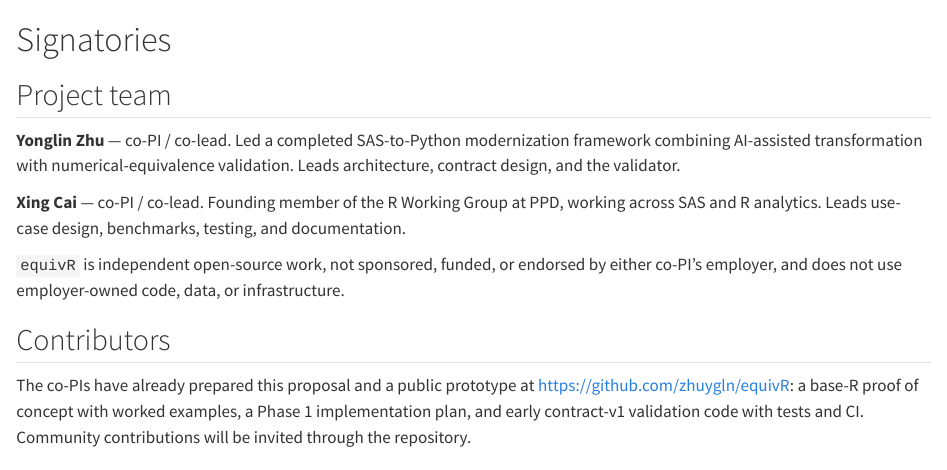
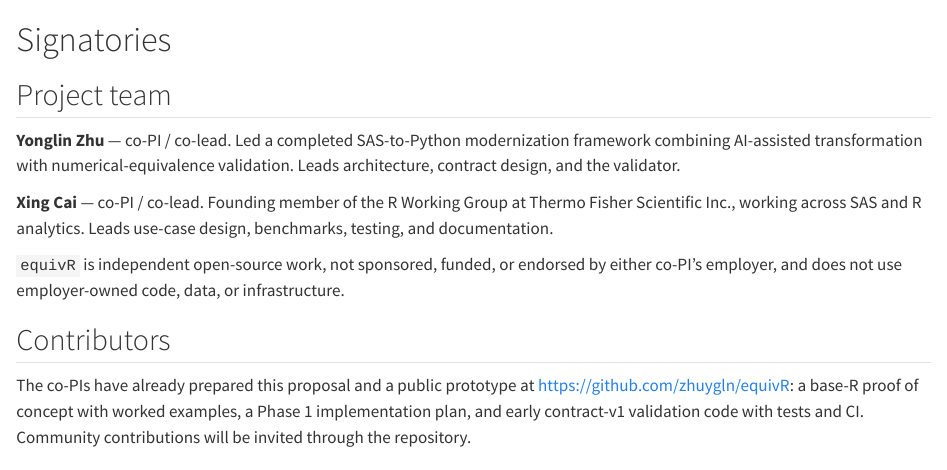
Before and after one commit to zhuygln/equivR, a Quarto document (proposal/01-signatories.qmd): the page in a window 1100 px wide, from its top. Rendered offline with R 4.5, knitr and Pandoc in place of Quarto, with nearby package versions.

Commit message:
Name Thermo Fisher Scientific Inc. instead of PPD in Xing Cai's bio
Co-Authored-By: Claude Opus 5.5 <noreply@anthropic.com>
Claude-Session: https://claude.ai/code/session_01V7dU36KEG8uqxYkzEBq44T

```diff
--- a/proposal/01-signatories.qmd
+++ b/proposal/01-signatories.qmd
@@ -8,7 +8,7 @@
 
 **Yonglin Zhu** — co-PI / co-lead. Led a completed SAS-to-Python modernization framework combining AI-assisted transformation with numerical-equivalence validation. Leads architecture, contract design, and the validator.
 
-**Xing Cai** — co-PI / co-lead. Founding member of the R Working Group at PPD, working across SAS and R analytics. Leads use-case design, benchmarks, testing, and documentation.
+**Xing Cai** — co-PI / co-lead. Founding member of the R Working Group at Thermo Fisher Scientific Inc., working across SAS and R analytics. Leads use-case design, benchmarks, testing, and documentation.
 
 `equivR` is independent open-source work, not sponsored, funded, or endorsed by either co-PI's employer, and does not use employer-owned code, data, or infrastructure.
 
```
Also changed, not shown: proposal/equivR_ISC_2026-2_proposal.md (+1 -1 lines), README.md, proposal/isc-proposal.pdf.
